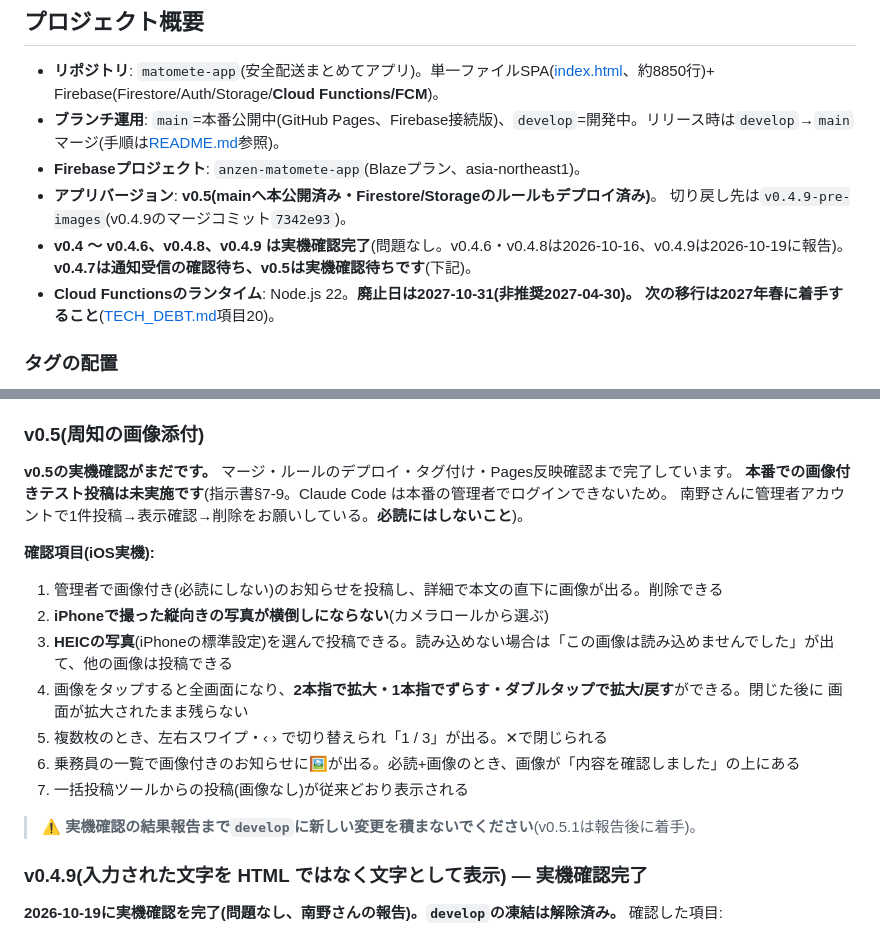
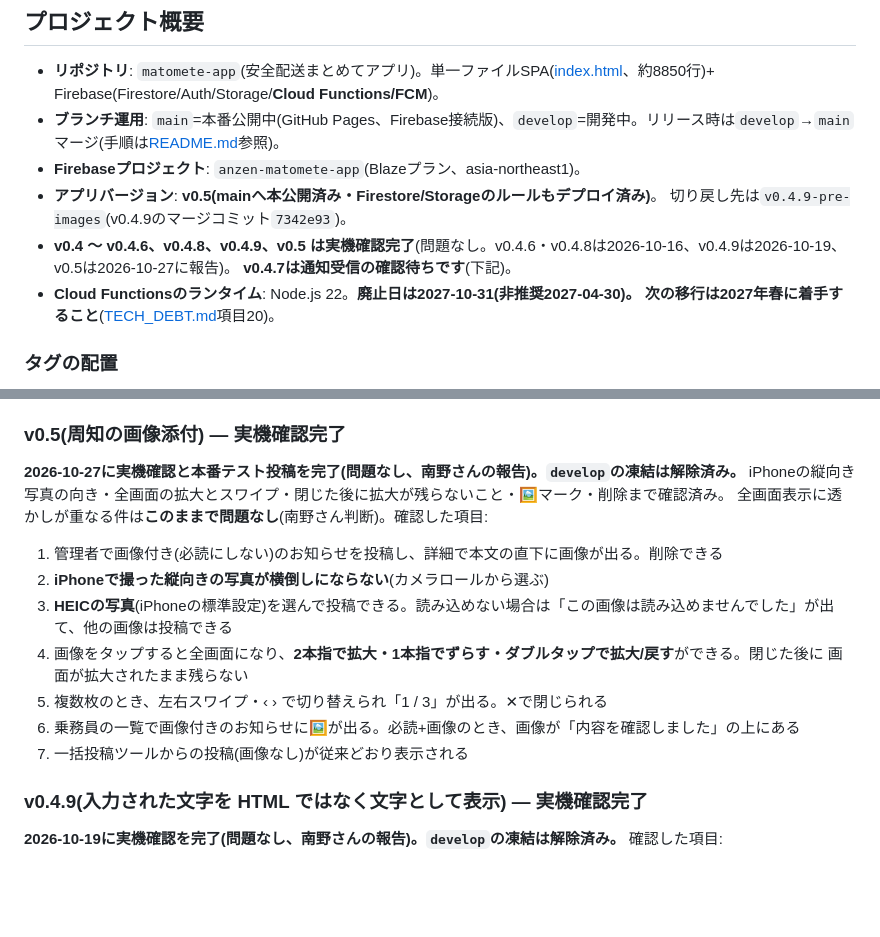
Before and after one commit to hanyama54321-cyber/matomete-app, a Markdown page: HANDOFF.md, 2 parts joined by grey strips. GitHub-like rendering; blank space fills up the shorter version.

Commit message:
docs: v0.5の実機確認完了を反映、developの凍結を解除
- v0.5 は 2026-10-27 に実機確認と本番テスト投稿を完了(問題なし、南野さんの報告)
- 全画面表示に透かしが重なる件は、このままで問題なし(南野さん判断)

Co-Authored-By: Claude Opus 5.5 <noreply@anthropic.com>

```diff
--- a/HANDOFF.md
+++ b/HANDOFF.md
@@ -9,8 +9,8 @@
 - **Firebaseプロジェクト**: `anzen-matomete-app`(Blazeプラン、asia-northeast1)。
 - **アプリバージョン**: **v0.5(mainへ本公開済み・Firestore/Storageのルールもデプロイ済み)**。
   切り戻し先は`v0.4.9-pre-images`(v0.4.9のマージコミット`7342e93`)。
-- **v0.4 〜 v0.4.6、v0.4.8、v0.4.9 は実機確認完了**(問題なし。v0.4.6・v0.4.8は2026-10-16、v0.4.9は2026-10-19に報告)。
-  **v0.4.7は通知受信の確認待ち、v0.5は実機確認待ちです**(下記)。
+- **v0.4 〜 v0.4.6、v0.4.8、v0.4.9、v0.5 は実機確認完了**(問題なし。v0.4.6・v0.4.8は2026-10-16、v0.4.9は2026-10-19、v0.5は2026-10-27に報告)。
+  **v0.4.7は通知受信の確認待ちです**(下記)。
 - **Cloud Functionsのランタイム**: Node.js 22。**廃止日は2027-10-31(非推奨2027-04-30)。
   次の移行は2027年春に着手すること**([TECH_DEBT.md](TECH_DEBT.md)項目20)。
 
@@ -50,13 +50,11 @@ v0.4.1がmain未マージの時期にv0.4.1のマージへ未検証コードが
   通り、従来どおり表示されることをエミュレーターで確認済み)。**将来ツールに画像対応を入れる場合は、Storageのパス
   (`announcements/{id}/{ランダムなID}.jpg`)と`images`の形式(`{url,path,w,h}`)を合わせること**([TECH_DEBT.md](TECH_DEBT.md)項目23)
 
-### v0.5(周知の画像添付)
+### v0.5(周知の画像添付) — 実機確認完了
 
-**v0.5の実機確認がまだです。** マージ・ルールのデプロイ・タグ付け・Pages反映確認まで完了しています。
-**本番での画像付きテスト投稿は未実施です**(指示書§7-9。Claude Code は本番の管理者でログインできないため。
-南野さんに管理者アカウントで1件投稿→表示確認→削除をお願いしている。**必読にはしないこと**)。
-
-**確認項目(iOS実機):**
+**2026-10-27に実機確認と本番テスト投稿を完了(問題なし、南野さんの報告)。`develop`の凍結は解除済み。**
+iPhoneの縦向き写真の向き・全画面の拡大とスワイプ・閉じた後に拡大が残らないこと・🖼マーク・削除まで確認済み。
+全画面表示に透かしが重なる件は**このままで問題なし**(南野さん判断)。確認した項目:
 
 1. 管理者で画像付き(必読にしない)のお知らせを投稿し、詳細で本文の直下に画像が出る。削除できる
 2. **iPhoneで撮った縦向きの写真が横倒しにならない**(カメラロールから選ぶ)
@@ -67,7 +65,6 @@ v0.4.1がmain未マージの時期にv0.4.1のマージへ未検証コードが
 6. 乗務員の一覧で画像付きのお知らせに🖼が出る。必読+画像のとき、画像が「内容を確認しました」の上にある
 7. 一括投稿ツールからの投稿(画像なし)が従来どおり表示される
 
-> **⚠️ 実機確認の結果報告まで`develop`に新しい変更を積まないでください**(v0.5.1は報告後に着手)。
 
 ### v0.4.9(入力された文字を HTML ではなく文字として表示) — 実機確認完了
 
```
Also changed, not shown: TECH_DEBT.md (+1 -2 lines).
